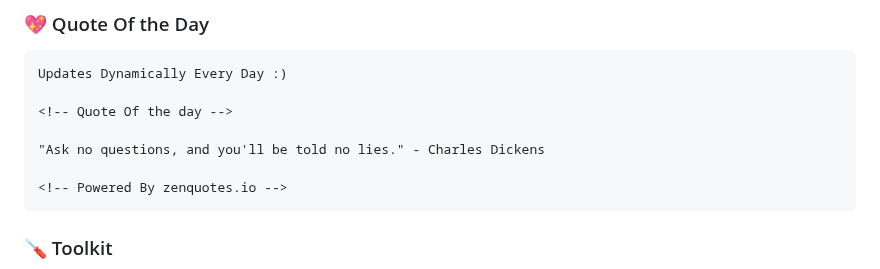
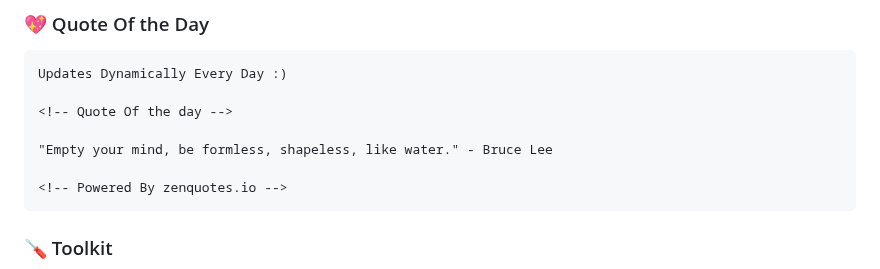
Before and after one commit to codeIntrovert/codeIntrovert, a Markdown page: README.md, the part around the change. Drawn GitHub-style.

Commit message:
Update README with new quote

````diff
--- a/README.md
+++ b/README.md
@@ -30,7 +30,7 @@ Updates Dynamically Every Day :)
 
 <!-- Quote Of the day -->
 
-"Ask no questions, and you'll be told no lies." - Charles Dickens
+"Empty your mind, be formless, shapeless, like water." - Bruce Lee
 
 <!-- Powered By zenquotes.io -->
 ```
````
